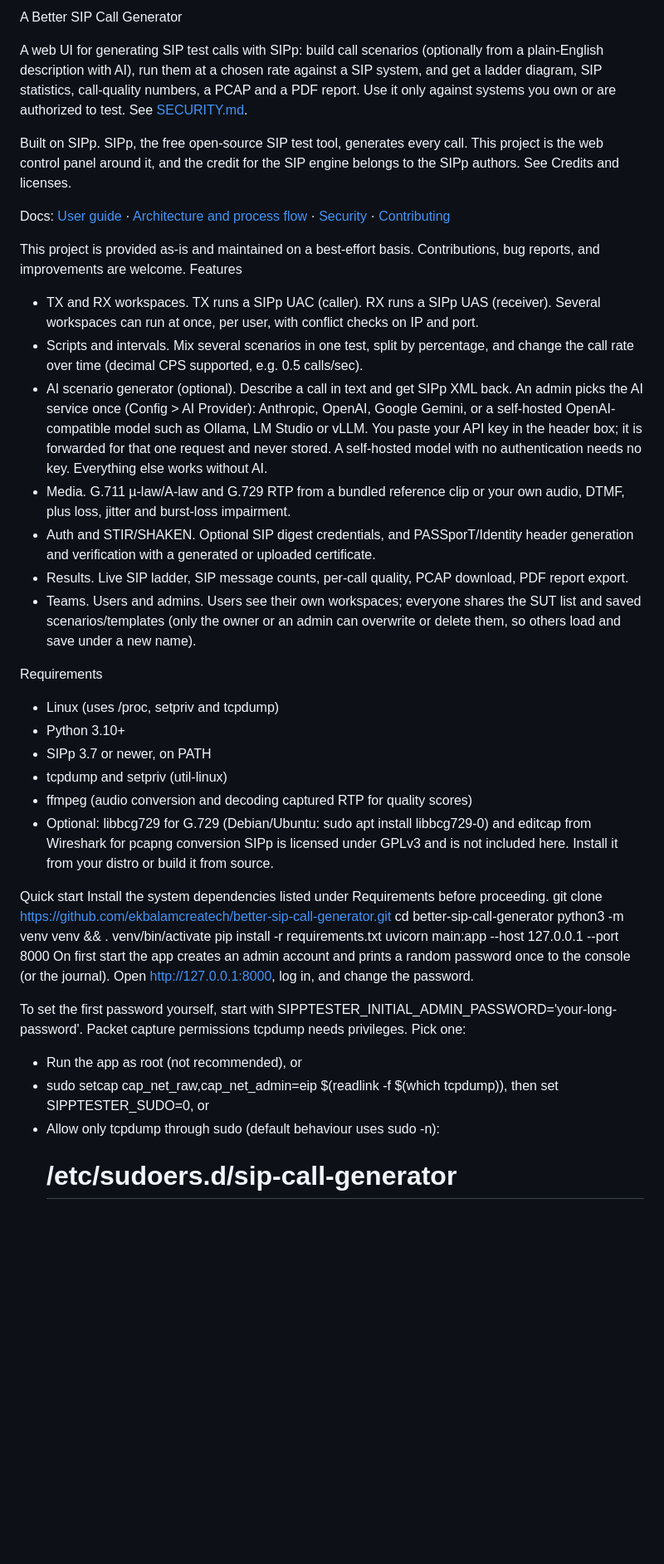
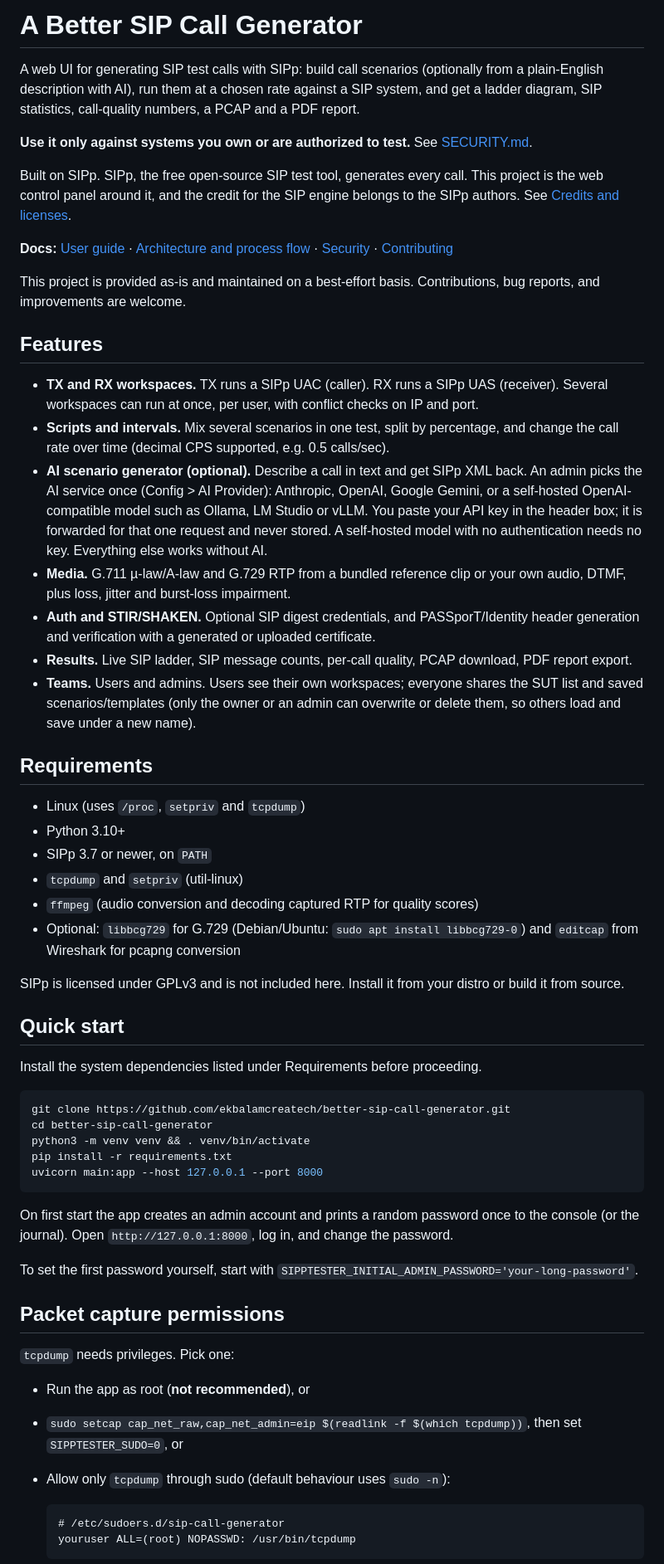
Before and after one commit to ekbalamcreatech/better-sip-call-generator, a Markdown page: README.md, the part around one of its changes. Shown at 83% size. Rendered like a GitHub page; blank space fills up the shorter version.

Commit message:
Fix README Markdown formatting

````diff
--- a/README.md
+++ b/README.md
@@ -1,70 +1,60 @@
-A Better SIP Call Generator
+# A Better SIP Call Generator
 
-A web UI for generating SIP test calls with SIPp:
-build call scenarios (optionally from a plain-English description with AI), run
-them at a chosen rate against a SIP system, and get a ladder diagram, SIP
-statistics, call-quality numbers, a PCAP and a PDF report.
-Use it only against systems you own or are authorized to test.
-See [SECURITY.md](SECURITY.md).
+A web UI for generating SIP test calls with SIPp: build call scenarios (optionally from a plain-English description with AI), run them at a chosen rate against a SIP system, and get a ladder diagram, SIP statistics, call-quality numbers, a PCAP and a PDF report.
 
-Built on SIPp. SIPp, the free open-source SIP test tool,
-generates every call. This project is the web control panel around it, and the credit for
-the SIP engine belongs to the SIPp authors. See Credits and licenses.
+**Use it only against systems you own or are authorized to test.** See [SECURITY.md](SECURITY.md).
 
-Docs: [User guide](docs/USER_GUIDE.md) · [Architecture and process flow](docs/ARCHITECTURE.md) ·
-[Security](SECURITY.md) · [Contributing](CONTRIBUTING.md)
+Built on SIPp. SIPp, the free open-source SIP test tool, generates every call. This project is the web control panel around it, and the credit for the SIP engine belongs to the SIPp authors. See [Credits and licenses](#credits-and-licenses).
+
+**Docs:** [User guide](docs/USER_GUIDE.md) · [Architecture and process flow](docs/ARCHITECTURE.md) · [Security](SECURITY.md) · [Contributing](CONTRIBUTING.md)
 
 This project is provided as-is and maintained on a best-effort basis. Contributions, bug reports, and improvements are welcome.
-Features
-- TX and RX workspaces. TX runs a SIPp UAC (caller). RX runs a SIPp UAS (receiver).
-  Several workspaces can run at once, per user, with conflict checks on IP and port.
-- Scripts and intervals. Mix several scenarios in one test, split by percentage,
-  and change the call rate over time (decimal CPS supported, e.g. 0.5 calls/sec).
-- AI scenario generator (optional). Describe a call in text and get SIPp XML back.
-  An admin picks the AI service once (Config > AI Provider): Anthropic, OpenAI, Google
-  Gemini, or a self-hosted OpenAI-compatible model such as Ollama, LM Studio or vLLM.
-  You paste your API key in the header box; it is forwarded for that one request and
-  never stored. A self-hosted model with no authentication needs no key. Everything
-  else works without AI.
-- Media. G.711 µ-law/A-law and G.729 RTP from a bundled reference clip or your own
-  audio, DTMF, plus loss, jitter and burst-loss impairment.
-- Auth and STIR/SHAKEN. Optional SIP digest credentials, and PASSporT/Identity
-  header generation and verification with a generated or uploaded certificate.
-- Results. Live SIP ladder, SIP message counts, per-call quality, PCAP download,
-  PDF report export.
-- Teams. Users and admins. Users see their own workspaces; everyone shares the
-  SUT list and saved scenarios/templates (only the owner or an admin can overwrite
-  or delete them, so others load and save under a new name).
 
-Requirements
-- Linux (uses /proc, setpriv and tcpdump)
+## Features
+
+- **TX and RX workspaces.** TX runs a SIPp UAC (caller). RX runs a SIPp UAS (receiver). Several workspaces can run at once, per user, with conflict checks on IP and port.
+- **Scripts and intervals.** Mix several scenarios in one test, split by percentage, and change the call rate over time (decimal CPS supported, e.g. 0.5 calls/sec).
+- **AI scenario generator (optional).** Describe a call in text and get SIPp XML back. An admin picks the AI service once (Config > AI Provider): Anthropic, OpenAI, Google Gemini, or a self-hosted OpenAI-compatible model such as Ollama, LM Studio or vLLM. You paste your API key in the header box; it is forwarded for that one request and never stored. A self-hosted model with no authentication needs no key. Everything else works without AI.
+- **Media.** G.711 µ-law/A-law and G.729 RTP from a bundled reference clip or your own audio, DTMF, plus loss, jitter and burst-loss impairment.
+- **Auth and STIR/SHAKEN.** Optional SIP digest credentials, and PASSporT/Identity header generation and verification with a generated or uploaded certificate.
+- **Results.** Live SIP ladder, SIP message counts, per-call quality, PCAP download, PDF report export.
+- **Teams.** Users and admins. Users see their own workspaces; everyone shares the SUT list and saved scenarios/templates (only the owner or an admin can overwrite or delete them, so others load and save under a new name).
+
+## Requirements
+
+- Linux (uses `/proc`, `setpriv` and `tcpdump`)
 - Python 3.10+
-- SIPp 3.7 or newer, on PATH
-- tcpdump and setpriv (util-linux)
-- ffmpeg (audio conversion and decoding captured RTP for quality scores)
-- Optional: libbcg729 for G.729 (Debian/Ubuntu: sudo apt install libbcg729-0) and
-  editcap from Wireshark for pcapng conversion
-SIPp is licensed under GPLv3 and is not included here. Install it from your distro
-or build it from source.
+- SIPp 3.7 or newer, on `PATH`
+- `tcpdump` and `setpriv` (util-linux)
+- `ffmpeg` (audio conversion and decoding captured RTP for quality scores)
+- Optional: `libbcg729` for G.729 (Debian/Ubuntu: `sudo apt install libbcg729-0`) and `editcap` from Wireshark for pcapng conversion
 
-Quick start
+SIPp is licensed under GPLv3 and is not included here. Install it from your distro or build it from source.
+
+## Quick start
+
 Install the system dependencies listed under Requirements before proceeding.
+
+```bash
 git clone https://github.com/ekbalamcreatech/better-sip-call-generator.git
 cd better-sip-call-generator
 python3 -m venv venv && . venv/bin/activate
 pip install -r requirements.txt
 uvicorn main:app --host 127.0.0.1 --port 8000
-On first start the app creates an admin account and prints a random password
-once to the console (or the journal). Open http://127.0.0.1:8000, log in, and
-change the password.
+```
 
-To set the first password yourself, start with
-SIPPTESTER_INITIAL_ADMIN_PASSWORD='your-long-password'.
-Packet capture permissions
-tcpdump needs privileges. Pick one:
-- Run the app as root (not recommended), or
-- sudo setcap cap_net_raw,cap_net_admin=eip $(readlink -f $(which tcpdump)), then set
-  SIPPTESTER_SUDO=0, or
-- Allow only tcpdump through sudo (default behaviour uses sudo -n):
+On first start the app creates an admin account and prints a random password once to the console (or the journal). Open `http://127.0.0.1:8000`, log in, and change the password.
+
+To set the first password yourself, start with `SIPPTESTER_INITIAL_ADMIN_PASSWORD='your-long-password'`.
+
+## Packet capture permissions
+
+`tcpdump` needs privileges. Pick one:
+
+- Run the app as root (**not recommended**), or
+- `sudo setcap cap_net_raw,cap_net_admin=eip $(readlink -f $(which tcpdump))`, then set `SIPPTESTER_SUDO=0`, or
+- Allow only `tcpdump` through sudo (default behaviour uses `sudo -n`):
+
+  ```sudoers
   # /etc/sudoers.d/sip-call-generator
   youruser ALL=(root) NOPASSWD: /usr/bin/tcpdump
````
Also changed, not shown: other parts of README.md (+70 -51 lines).
